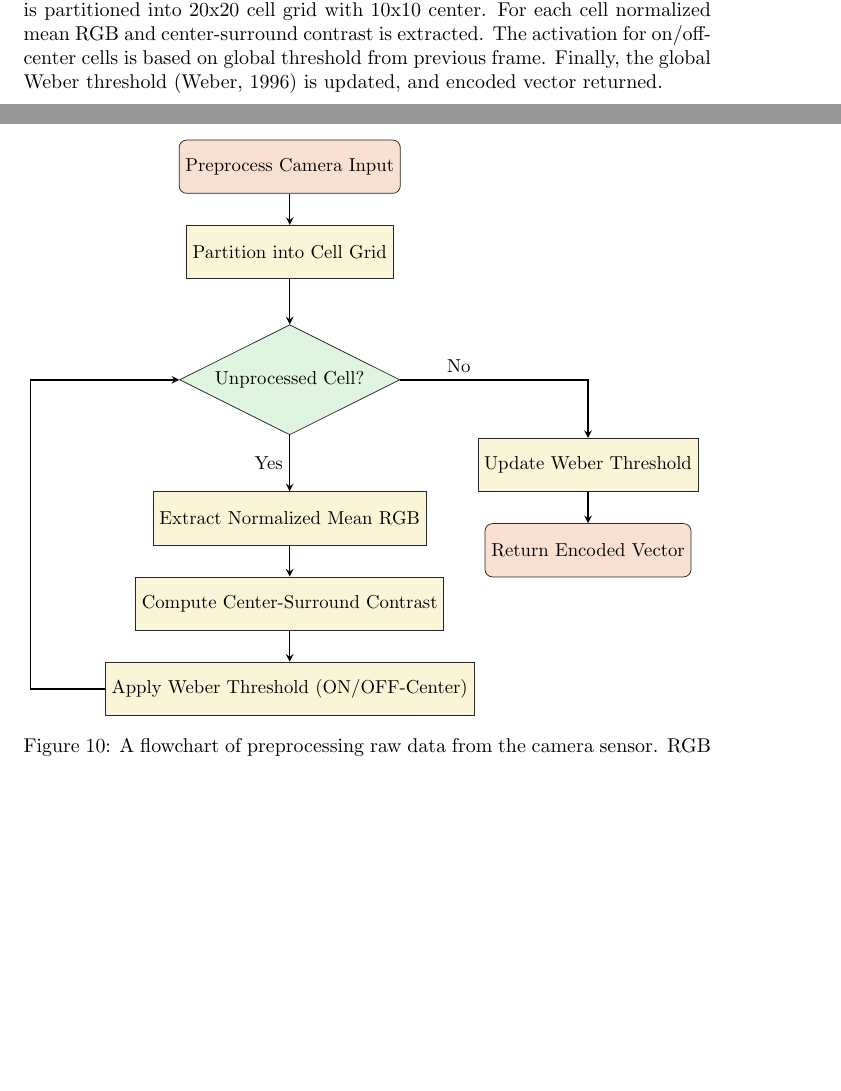
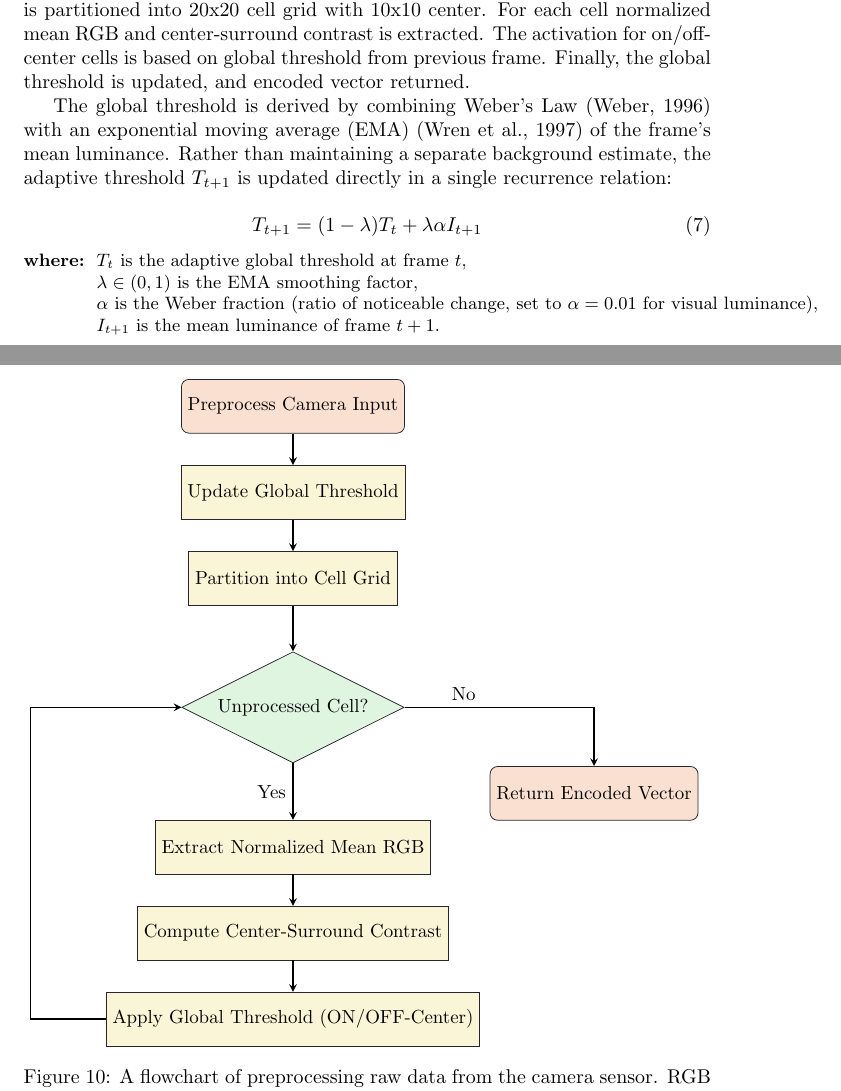
Before and after one commit to Klara-Skorupowska/Abstract-Symbols-bachelors-degree-thesis, a LaTeX document (00_main.tex, which reads 04_implementation.tex, pictures_code/flow_preprocess.tex): two parts of pages 22 and 23 of 45, joined at a grey line, cut so that both start at the same text, the shorter picture padded with empty space. Compiled offline with pdfLaTeX.

Commit message:
global threshold calcs added in implementation

```diff
--- a/04_implementation.tex
+++ b/04_implementation.tex
@@ -137,7 +137,21 @@ Learning process is dicated by hyperparameters of GNG and symbol abstracting pro
 \subsubsection*{Visual Preprocessing}
 The separation between agent and the simulation is reinforced by virtual actuators and sensors. Each virtual element communicate through the bus with its real counterpart. This way it is possible to move the logic from simulation to real robot without the need to decouple the two.
 
-The preprocessing described in chapter \ref{chapter:theory:visuals} is done within virtual sensors. The flow of this process is shown on figure \ref{fig:flow_preprocess}. A virtual camera sensor recives an RGB pixel matrix (160x120) from real camera sensor. Then, the matrix is partitioned into 20x20 cell grid with 10x10 center. For each cell normalized mean RGB and center-surround contrast is extracted. The activation for on/off-center cells is based on global threshold from previous frame. Finally, the global Weber threshold \parencite{weber1996eh} is updated, and encoded vector returned.
+The preprocessing described in chapter \ref{chapter:theory:visuals} is done within virtual sensors. The flow of this process is shown on figure \ref{fig:flow_preprocess}. A virtual camera sensor recives an RGB pixel matrix (160x120) from real camera sensor. Then, the matrix is partitioned into 20x20 cell grid with 10x10 center. For each cell normalized mean RGB and center-surround contrast is extracted. The activation for on/off-center cells is based on global threshold from previous frame. Finally, the global threshold  is updated, and encoded vector returned.
+
+The global threshold is derived by combining Weber's Law~\parencite{weber1996eh} with an exponential moving average (EMA)~\parencite{wren1997pfinder} of the frame's mean luminance. Rather than maintaining a separate background estimate, the adaptive threshold $T_{t+1}$ is updated directly in a single recurrence relation:
+
+\begin{equation} \label{eq:t_formula}
+    T_{t+1} = (1 - \lambda)T_t + \lambda \alpha I_{t+1}
+\end{equation}
+\noindent\small
+\begin{tabular}{@{}l@{\hskip 6pt}l}
+    \textbf{where:} & $T_t$ is the adaptive global threshold at frame $t$, \\
+                    & $\lambda \in (0,1)$ is the EMA smoothing factor, \\
+                    & $\alpha$ is the Weber fraction (ratio of noticeable change, set to $\alpha = 0.01$ for visual luminance), \\
+                    & $I_{t+1}$ is the mean luminance of frame $t+1$.
+\end{tabular}
+\normalsize
 
 \begin{figure}[htbp]
     \centering
--- a/pictures_code/flow_preprocess.tex
+++ b/pictures_code/flow_preprocess.tex
@@ -3,7 +3,9 @@
 % nodes
 \node (start) [startstop] {Preprocess Camera Input};
 
-\node (prepare) [process, below of=start] {Partition into Cell Grid};
+\node (update_threshold) [process, below of=start] {Update Global Threshold};
+
+\node (prepare) [process, below of=update_threshold] {Partition into Cell Grid};
 
 \node (loop_check) [decision, below of=prepare, yshift=-0.8cm] {Unprocessed Cell?};
 
@@ -11,13 +13,13 @@
 
 \node (contrast) [process, below of=color] {Compute Center-Surround Contrast};
 
-\node (fire) [process, below of=contrast] {Apply Weber Threshold (ON/OFF-Center)};
+\node (fire) [process, below of=contrast] {Apply Global Threshold (ON/OFF-Center)};
 
-\node (update_threshold) [process, right of=loop_check, xshift=4cm, yshift=-1.6cm] {Update Weber Threshold};
-\node (return_coded) [startstop, below of=update_threshold] {Return Encoded Vector};
+\node (return_coded) [startstop, right of=loop_check, xshift=4cm, yshift=-1.6cm] {Return Encoded Vector};
 
 % arrows
-\draw [arrow] (start) -- (prepare);
+\draw [arrow] (start) -- (update_threshold);
+\draw [arrow] (update_threshold) -- (prepare);
 \draw [arrow] (prepare) -- (loop_check);
 
 \draw [arrow] (loop_check) -- node[anchor=east] {Yes} (color);
@@ -28,7 +30,7 @@
 \draw [arrow] (fire.west) -- ++(-1.4cm,0) |- (loop_check.west);
 
 % exit loop arrow
-\draw [arrow] (loop_check.east) -- node[anchor=south] {No} ++(2.2cm,0) -| (update_threshold.north);
-\draw [arrow] (update_threshold) -- (return_coded);
+\draw [arrow] (loop_check.east) -- node[anchor=south] {No} ++(2.2cm,0) -| (return_coded.north);
+
 
 \end{tikzpicture}
```
Also changed, not shown: sources.bib (+11 -0 lines), 00_main.pdf.
